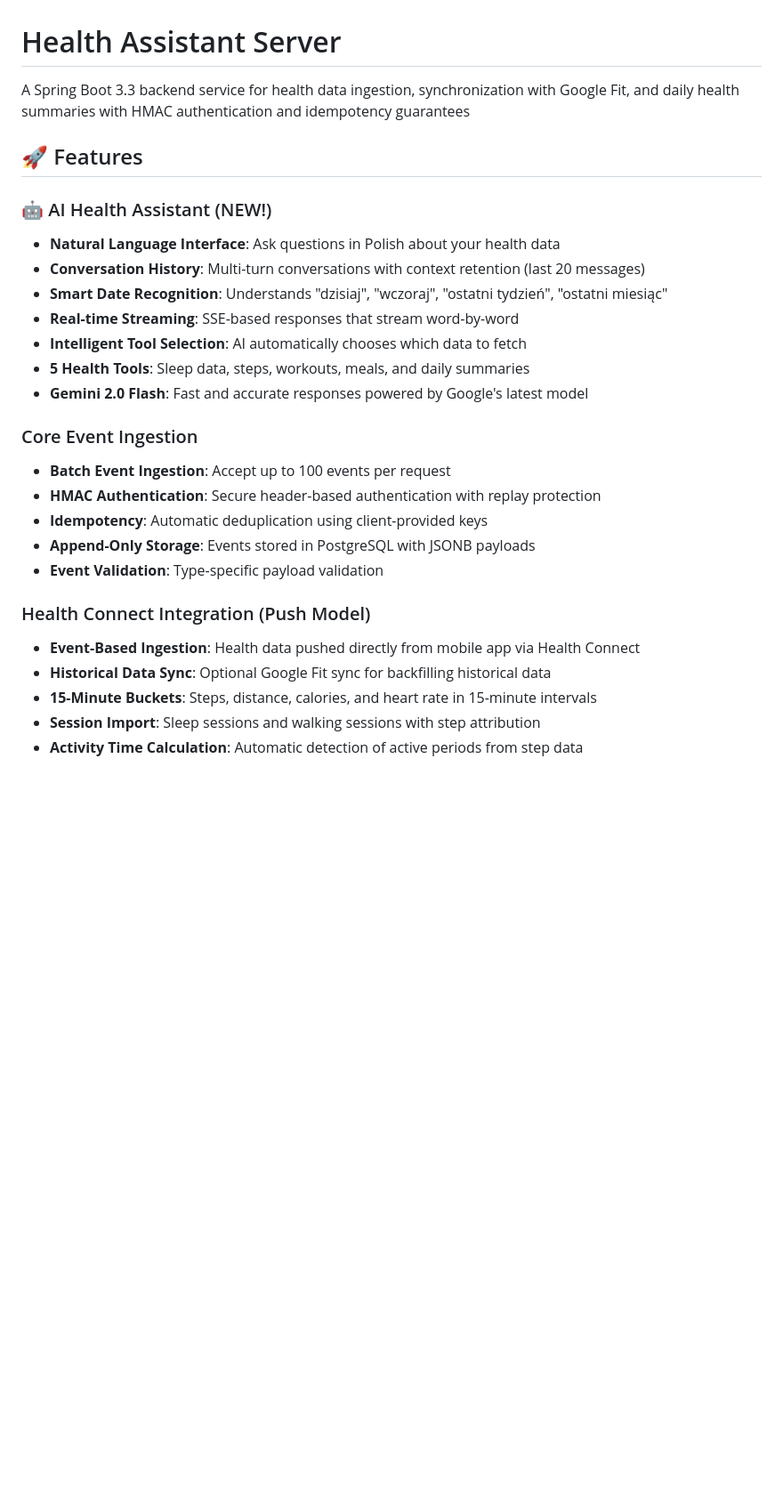
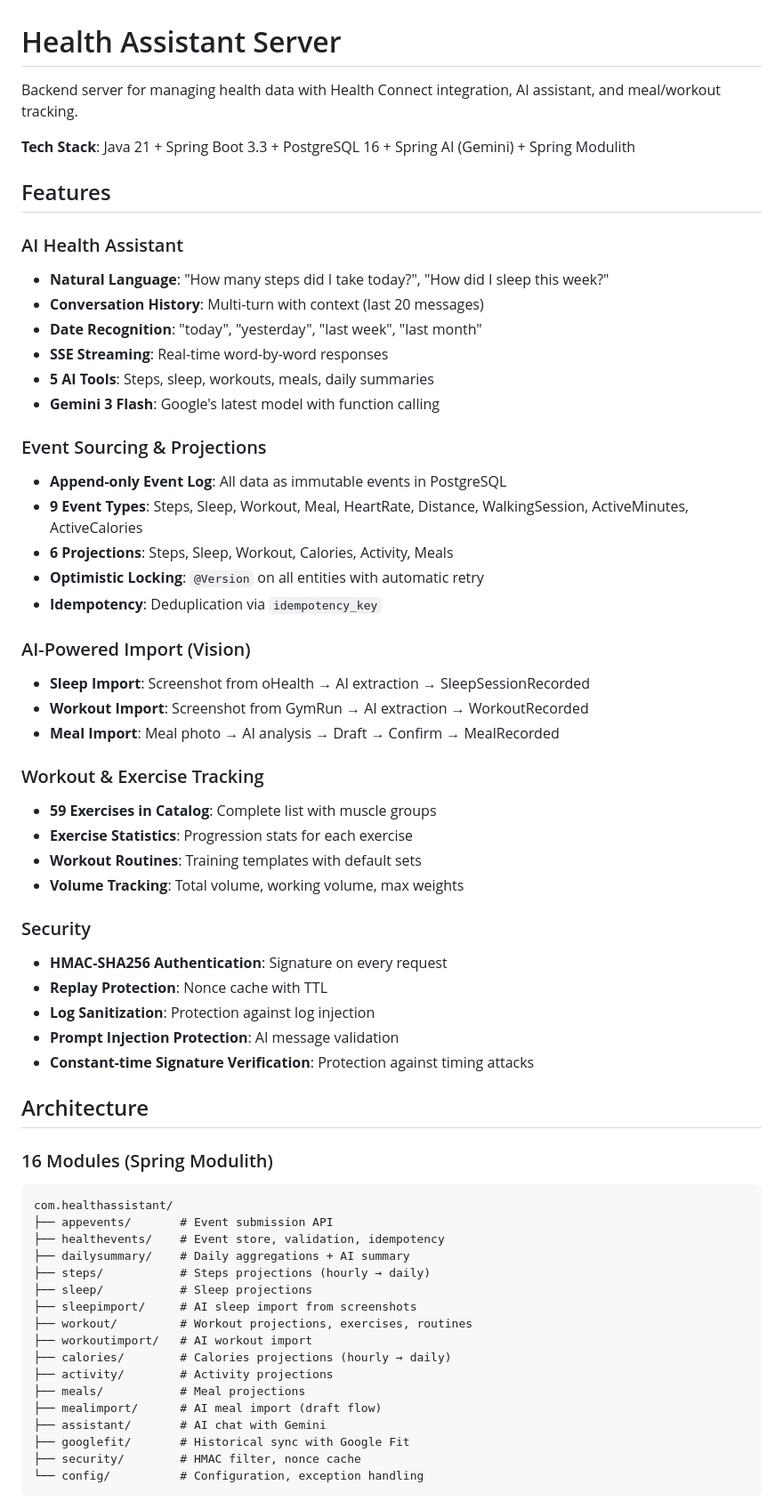
Before and after one commit to Dawid-Cisowski/Health-Assistant-Server, a Markdown page: README.md, the part around one of its changes. Shown at 89% size. Drawn GitHub-style; blank space fills up the shorter version.

````diff
--- a/README.md
+++ b/README.md
@@ -1,28 +1,65 @@
 # Health Assistant Server
 
-A Spring Boot 3.3 backend service for health data ingestion, synchronization with Google Fit, and daily health summaries with HMAC authentication and idempotency guarantees
+Backend server for managing health data with Health Connect integration, AI assistant, and meal/workout tracking.
 
-## 🚀 Features
+**Tech Stack**: Java 21 + Spring Boot 3.3 + PostgreSQL 16 + Spring AI (Gemini) + Spring Modulith
 
-### 🤖 AI Health Assistant (NEW!)
-- **Natural Language Interface**: Ask questions in Polish about your health data
-- **Conversation History**: Multi-turn conversations with context retention (last 20 messages)
-- **Smart Date Recognition**: Understands "dzisiaj", "wczoraj", "ostatni tydzień", "ostatni miesiąc"
-- **Real-time Streaming**: SSE-based responses that stream word-by-word
-- **Intelligent Tool Selection**: AI automatically chooses which data to fetch
-- **5 Health Tools**: Sleep data, steps, workouts, meals, and daily summaries
-- **Gemini 2.0 Flash**: Fast and accurate responses powered by Google's latest model
+## Features
 
-### Core Event Ingestion
-- **Batch Event Ingestion**: Accept up to 100 events per request
-- **HMAC Authentication**: Secure header-based authentication with replay protection
-- **Idempotency**: Automatic deduplication using client-provided keys
-- **Append-Only Storage**: Events stored in PostgreSQL with JSONB payloads
-- **Event Validation**: Type-specific payload validation
+### AI Health Assistant
+- **Natural Language**: "How many steps did I take today?", "How did I sleep this week?"
+- **Conversation History**: Multi-turn with context (last 20 messages)
+- **Date Recognition**: "today", "yesterday", "last week", "last month"
+- **SSE Streaming**: Real-time word-by-word responses
+- **5 AI Tools**: Steps, sleep, workouts, meals, daily summaries
+- **Gemini 3 Flash**: Google's latest model with function calling
 
-### Health Connect Integration (Push Model)
-- **Event-Based Ingestion**: Health data pushed directly from mobile app via Health Connect
-- **Historical Data Sync**: Optional Google Fit sync for backfilling historical data
-- **15-Minute Buckets**: Steps, distance, calories, and heart rate in 15-minute intervals
-- **Session Import**: Sleep sessions and walking sessions with step attribution
-- **Activity Time Calculation**: Automatic detection of active periods from step data
+### Event Sourcing & Projections
+- **Append-only Event Log**: All data as immutable events in PostgreSQL
+- **9 Event Types**: Steps, Sleep, Workout, Meal, HeartRate, Distance, WalkingSession, ActiveMinutes, ActiveCalories
+- **6 Projections**: Steps, Sleep, Workout, Calories, Activity, Meals
+- **Optimistic Locking**: `@Version` on all entities with automatic retry
+- **Idempotency**: Deduplication via `idempotency_key`
+
+### AI-Powered Import (Vision)
+- **Sleep Import**: Screenshot from oHealth → AI extraction → SleepSessionRecorded
+- **Workout Import**: Screenshot from GymRun → AI extraction → WorkoutRecorded
+- **Meal Import**: Meal photo → AI analysis → Draft → Confirm → MealRecorded
+
+### Workout & Exercise Tracking
+- **59 Exercises in Catalog**: Complete list with muscle groups
+- **Exercise Statistics**: Progression stats for each exercise
+- **Workout Routines**: Training templates with default sets
+- **Volume Tracking**: Total volume, working volume, max weights
+
+### Security
+- **HMAC-SHA256 Authentication**: Signature on every request
+- **Replay Protection**: Nonce cache with TTL
+- **Log Sanitization**: Protection against log injection
+- **Prompt Injection Protection**: AI message validation
+- **Constant-time Signature Verification**: Protection against timing attacks
+
+## Architecture
+
+### 16 Modules (Spring Modulith)
+
+```
+com.healthassistant/
+├── appevents/       # Event submission API
+├── healthevents/    # Event store, validation, idempotency
+├── dailysummary/    # Daily aggregations + AI summary
+├── steps/           # Steps projections (hourly → daily)
+├── sleep/           # Sleep projections
+├── sleepimport/     # AI sleep import from screenshots
+├── workout/         # Workout projections, exercises, routines
+├── workoutimport/   # AI workout import
+├── calories/        # Calories projections (hourly → daily)
+├── activity/        # Activity projections
+├── meals/           # Meal projections
+├── mealimport/      # AI meal import (draft flow)
+├── assistant/       # AI chat with Gemini
+├── googlefit/       # Historical sync with Google Fit
+├── security/        # HMAC filter, nonce cache
+└── config/          # Configuration, exception handling
+```
+
````
Also changed, not shown: other parts of README.md (+255 -251 lines).
